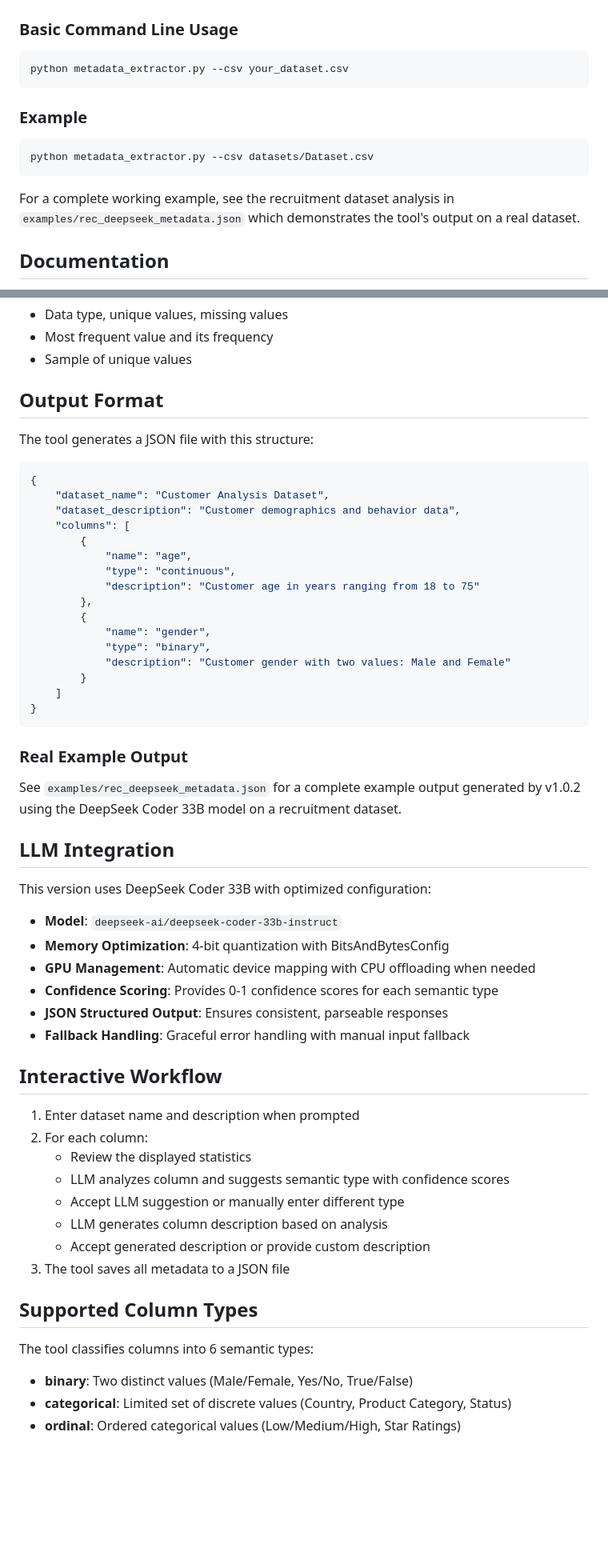
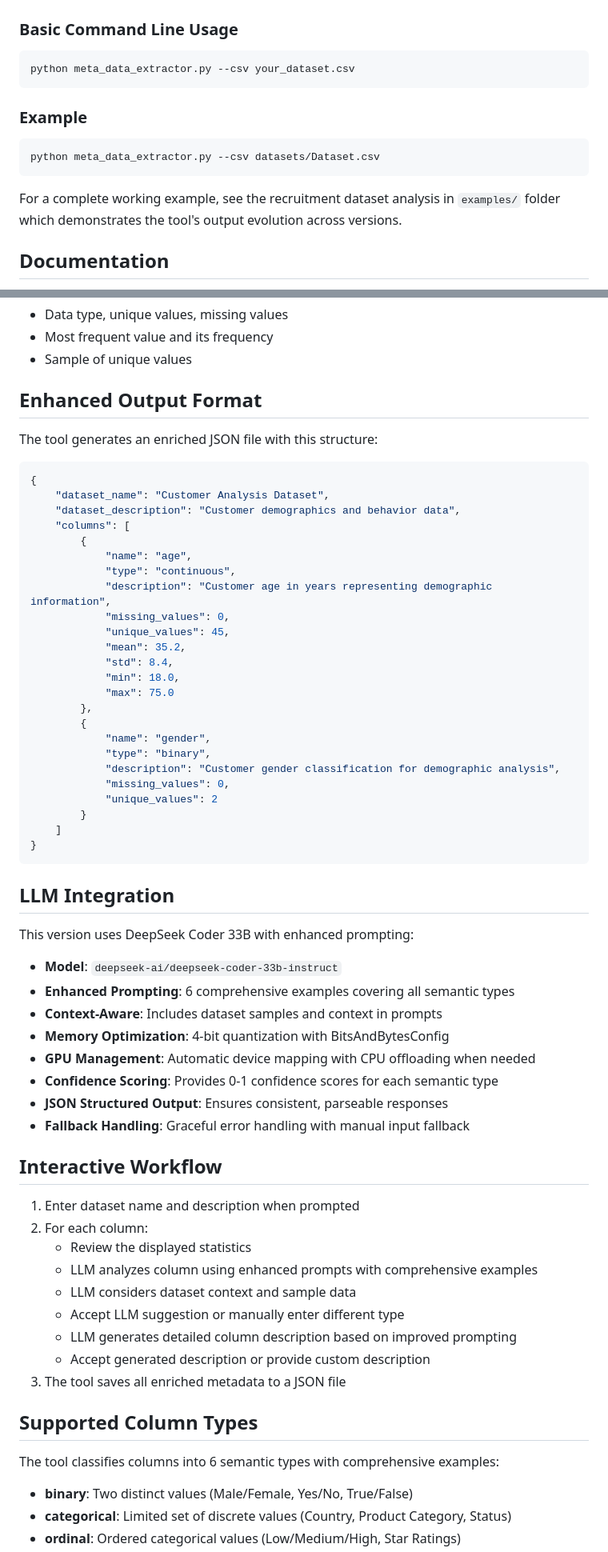
Before and after one commit to siddharth6000/llm_metadata_generator, a Markdown page: README.md, 2 parts joined by grey strips. Shown: that part at 80% size. Rendered like a GitHub page; blank space fills up the shorter version.

````diff
--- a/README.md
+++ b/README.md
@@ -24,15 +26,15 @@ A Python tool that uses Large Language Models to analyze and annotate dataset co
 
 ### Basic Command Line Usage
 ```bash
-python metadata_extractor.py --csv your_dataset.csv
+python meta_data_extractor.py --csv your_dataset.csv
 ```
 
 ### Example
 ```bash
-python metadata_extractor.py --csv datasets/Dataset.csv
+python meta_data_extractor.py --csv datasets/Dataset.csv
 ```
 
-For a complete working example, see the recruitment dataset analysis in `examples/rec_deepseek_metadata.json` which demonstrates the tool's output on a real dataset.
+For a complete working example, see the recruitment dataset analysis in `examples/` folder which demonstrates the tool's output evolution across versions.
 
 ## Documentation
 
@@ -70,9 +73,9 @@ The tool automatically computes relevant statistics based on data type:
 - Most frequent value and its frequency
 - Sample of unique values
 
-## Output Format
+## Enhanced Output Format
 
-The tool generates a JSON file with this structure:
+The tool generates an enriched JSON file with this structure:
 ```json
 {
     "dataset_name": "Customer Analysis Dataset",
@@ -81,25 +84,31 @@ The tool generates a JSON file with this structure:
         {
             "name": "age",
             "type": "continuous",
-            "description": "Customer age in years ranging from 18 to 75"
+            "description": "Customer age in years representing demographic information",
+            "missing_values": 0,
+            "unique_values": 45,
+            "mean": 35.2,
+            "std": 8.4,
+            "min": 18.0,
+            "max": 75.0
         },
         {
             "name": "gender",
             "type": "binary",
-            "description": "Customer gender with two values: Male and Female"
+            "description": "Customer gender classification for demographic analysis",
+            "missing_values": 0,
+            "unique_values": 2
         }
     ]
 }
 ```
 
-### Real Example Output
-
-See `examples/rec_deepseek_metadata.json` for a complete example output generated by v1.0.2 using the DeepSeek Coder 33B model on a recruitment dataset.
-
 ## LLM Integration
 
-This version uses DeepSeek Coder 33B with optimized configuration:
+This version uses DeepSeek Coder 33B with enhanced prompting:
 - **Model**: `deepseek-ai/deepseek-coder-33b-instruct`
+- **Enhanced Prompting**: 6 comprehensive examples covering all semantic types
+- **Context-Aware**: Includes dataset samples and context in prompts
 - **Memory Optimization**: 4-bit quantization with BitsAndBytesConfig
 - **GPU Management**: Automatic device mapping with CPU offloading when needed
 - **Confidence Scoring**: Provides 0-1 confidence scores for each semantic type
@@ -111,15 +120,16 @@ This version uses DeepSeek Coder 33B with optimized configuration:
 1. Enter dataset name and description when prompted
 2. For each column:
    - Review the displayed statistics
-   - LLM analyzes column and suggests semantic type with confidence scores
+   - LLM analyzes column using enhanced prompts with comprehensive examples
+   - LLM considers dataset context and sample data
    - Accept LLM suggestion or manually enter different type
-   - LLM generates column description based on analysis
+   - LLM generates detailed column description based on improved prompting
    - Accept generated description or provide custom description
-3. The tool saves all metadata to a JSON file
+3. The tool saves all enriched metadata to a JSON file
 
 ## Supported Column Types
 
-The tool classifies columns into 6 semantic types:
+The tool classifies columns into 6 semantic types with comprehensive examples:
 - **binary**: Two distinct values (Male/Female, Yes/No, True/False)
 - **categorical**: Limited set of discrete values (Country, Product Category, Status)
 - **ordinal**: Ordered categorical values (Low/Medium/High, Star Ratings)
````
Also changed, not shown: other parts of README.md (+13 -9 lines).
